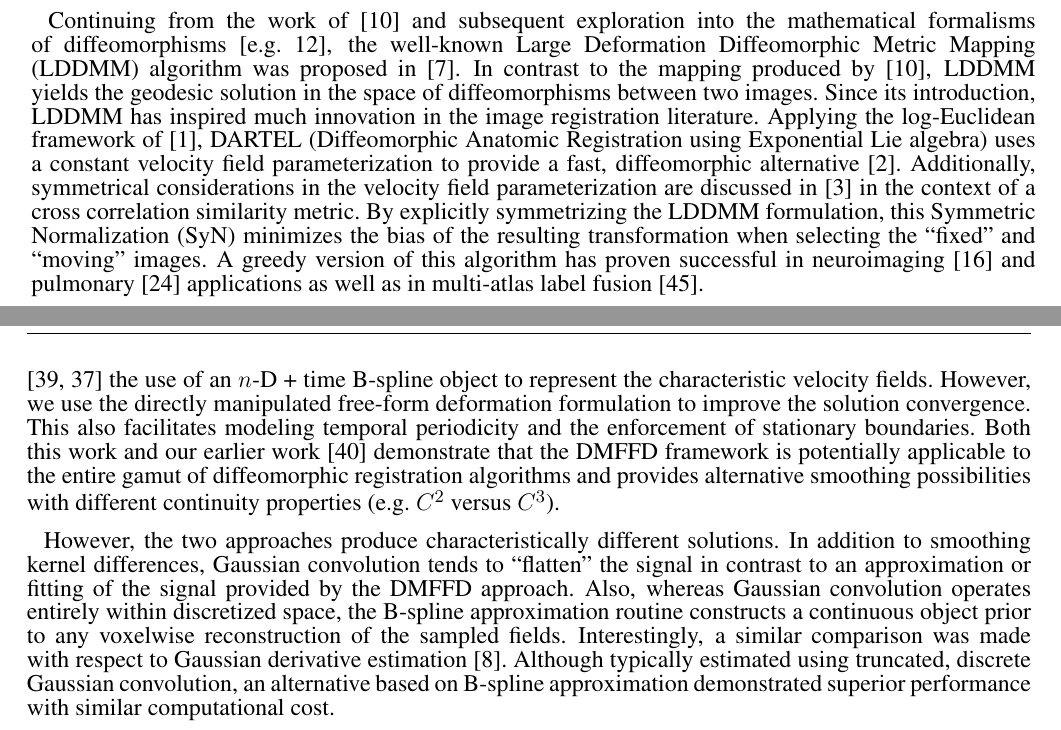
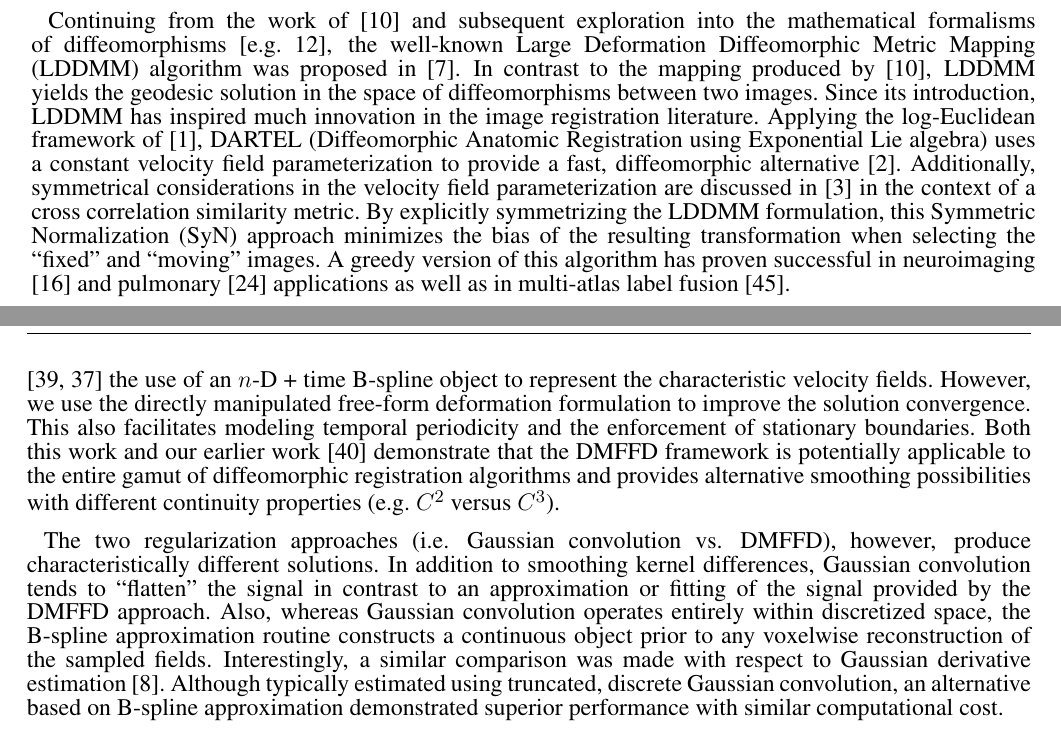
Before and after one commit to nguyenthaibinh/BSplineMorphisms, a LaTeX document (paper.tex): two parts of pages 2 and 3 of 20, joined at a grey line, cut so that both start at the same text. Compiled offline with pdfLaTeX.

Commit message:
ENH:  Final edits, indeed.

```diff
--- a/paper.tex
+++ b/paper.tex
@@ -306,7 +306,7 @@ parameterization to provide a fast, diffeomorphic alternative
 velocity field parameterization are discussed in \cite{avants2008} in
 the context of a cross correlation similarity metric.  By explicitly
 symmetrizing the LDDMM formulation, this Symmetric Normalization (SyN)
-minimizes the bias of the resulting transformation when selecting the
+approach minimizes the bias of the resulting transformation when selecting the
 ``fixed'' and ``moving'' images.  A greedy version of this algorithm
 has proven successful in neuroimaging \citep{klein2009} and pulmonary
 \citep{murphy2011} applications as well as in multi-atlas label fusion \citep{wang2012}.
@@ -352,7 +352,8 @@ registration algorithms and provides alternative smoothing
 possibilities with different continuity properties (e.g. $C^2$
 versus $C^3$).
 
-However, the two approaches produce characteristically
+The two regularization approaches (i.e. Gaussian convolution vs. DMFFD),
+however,  produce characteristically
 different solutions.  In addition to smoothing kernel differences,
 Gaussian convolution tends to ``flatten'' the signal in contrast to an
 approximation or fitting of the signal provided by the DMFFD approach.
```
